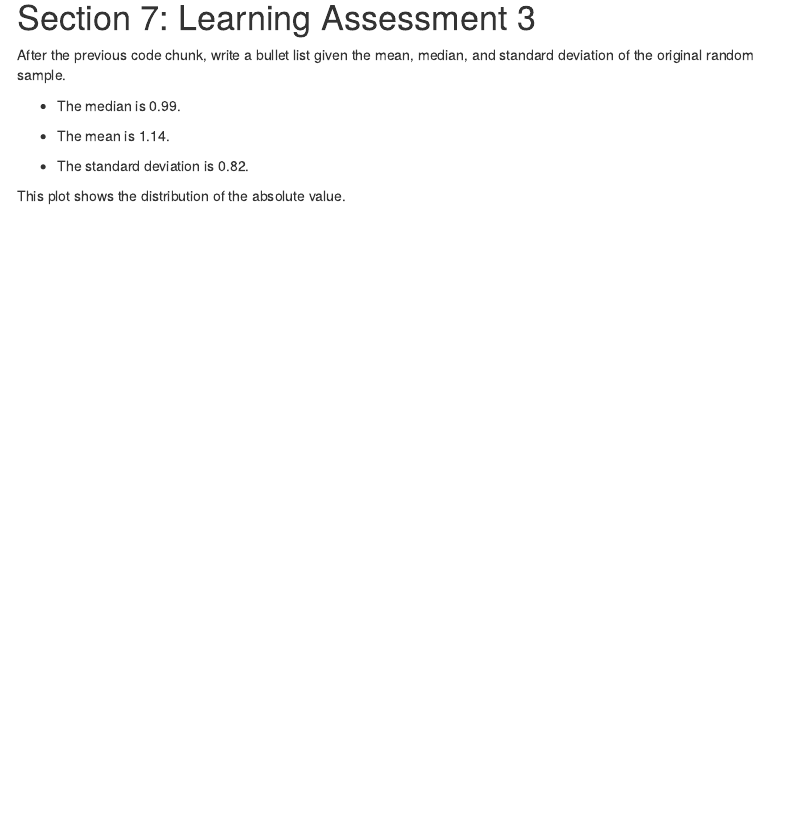
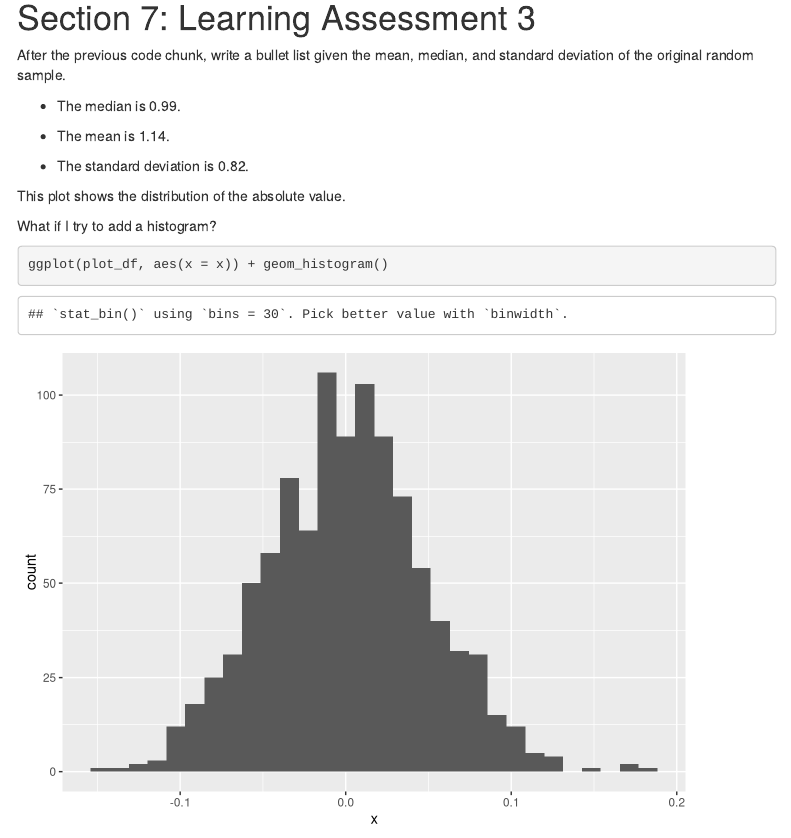
Before and after one commit to maxjhyman7/example_repo, an R Markdown document (template.Rmd): the page in a window 1100 px wide, from 2900 px down. Rendered offline with R 4.5, knitr and Pandoc, with nearby package versions; both versions are drawn in the output format of the newer one; code that draws random numbers runs with fixed seeds of ours; menus at the side of the page are left out.

Commit message:
I added a histogram to my rmd. That's great!!!

````diff
--- a/template.Rmd
+++ b/template.Rmd
@@ -1,10 +1,10 @@
 ---
 title: "Simple document"
 output:
-  pdf_document: default
   html_document:
     toc: true
     toc_float: true
+  pdf_document: default
 ---
 
 I'm an R Markdown document!
@@ -122,3 +122,9 @@ After the previous code chunk, write a bullet list given the mean, median, and s
 * The standard deviation is `r round(sd(data_frame$numeric_vector), digits = 2)`.
 
 This plot shows the distribution of the absolute value.
+
+What if I try to add a histogram?
+
+```{r}
+ggplot(plot_df, aes(x = x)) + geom_histogram()
+```
````
Also changed, not shown: template.html (added).
